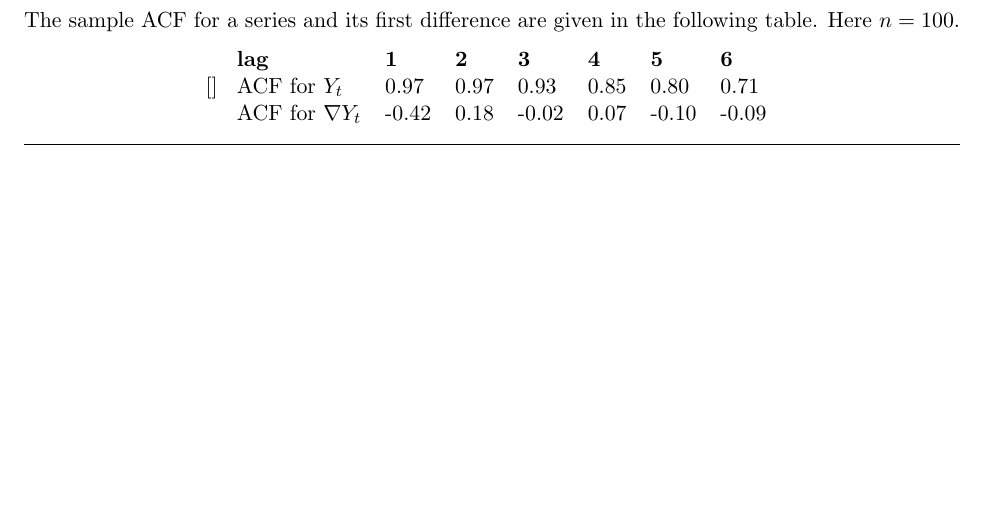
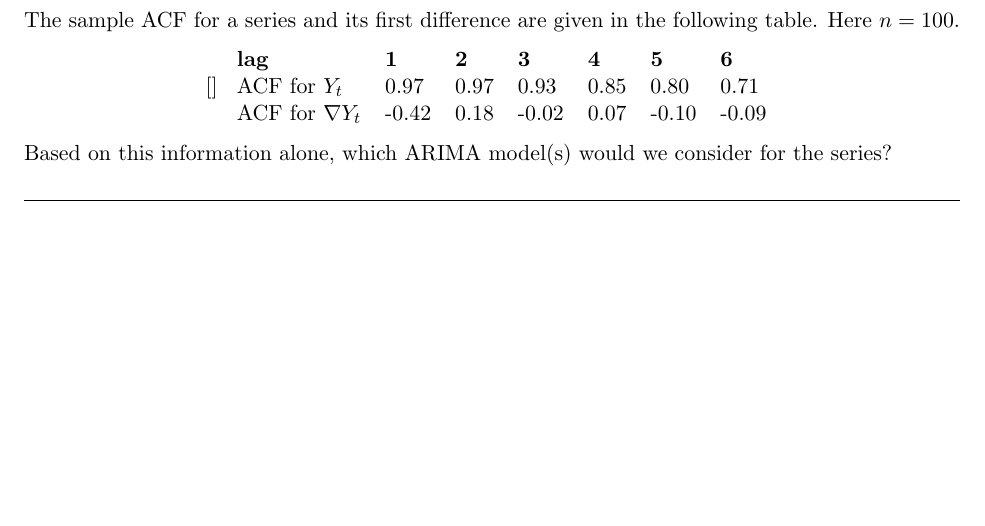
Before and after one commit to db7894/MATH155_psets, a LaTeX problem sheet (hw7_Template.tex): part of page 3 of 5, cut so that both start at the same text. Compiled offline with pdfLaTeX.

Commit message:
fixes to hw7

```diff
--- a/hw7_Template.tex
+++ b/hw7_Template.tex
@@ -75,6 +75,8 @@ The sample ACF for a series and its first difference are given in the following
 \end{tabular}
 \end{center}
 
+Based on this information alone, which ARIMA model(s) would we consider for the series?
+
 \solution
 
 \maybeclearpage
```
Also changed, not shown: graphs.JPG (added), hw7_Template.pdf, 3 other files.
